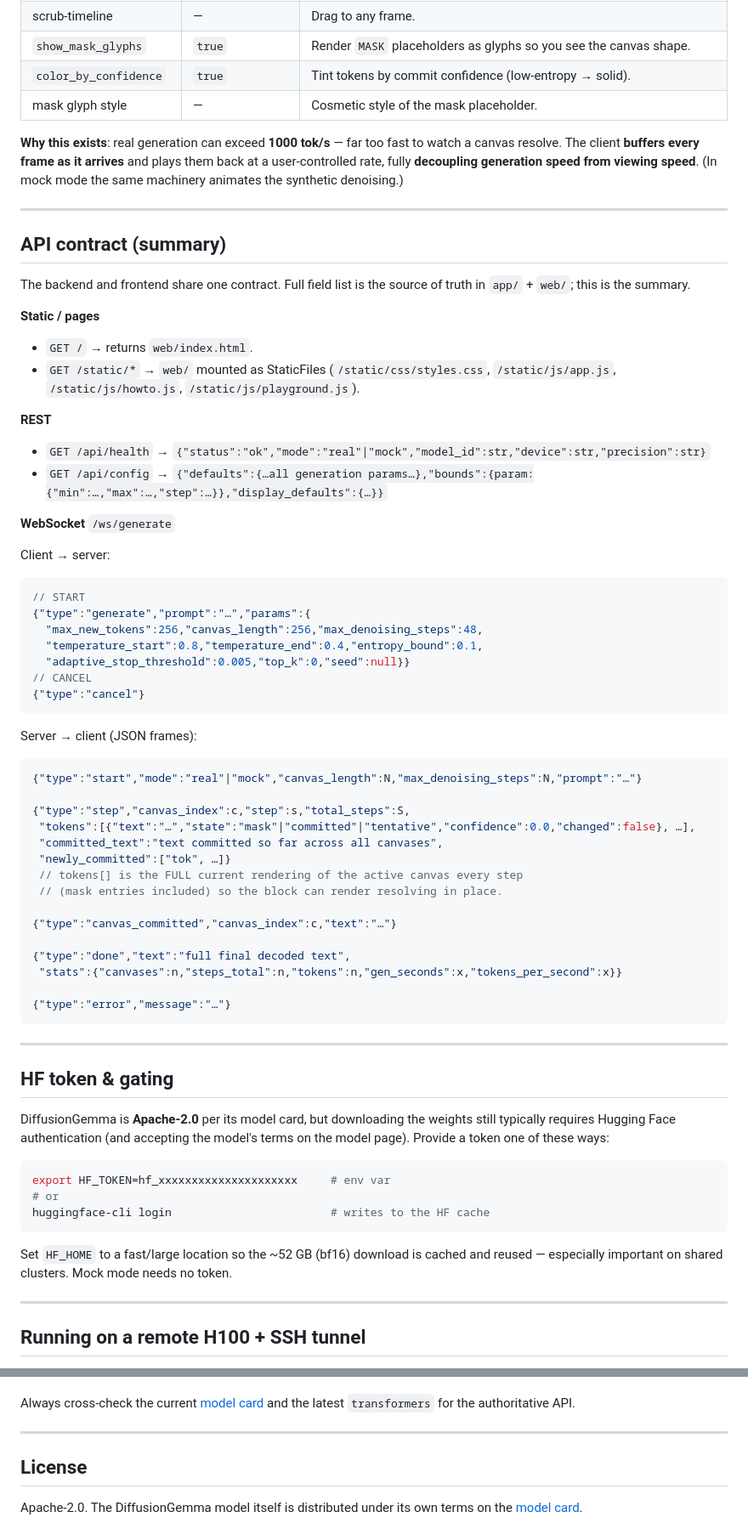
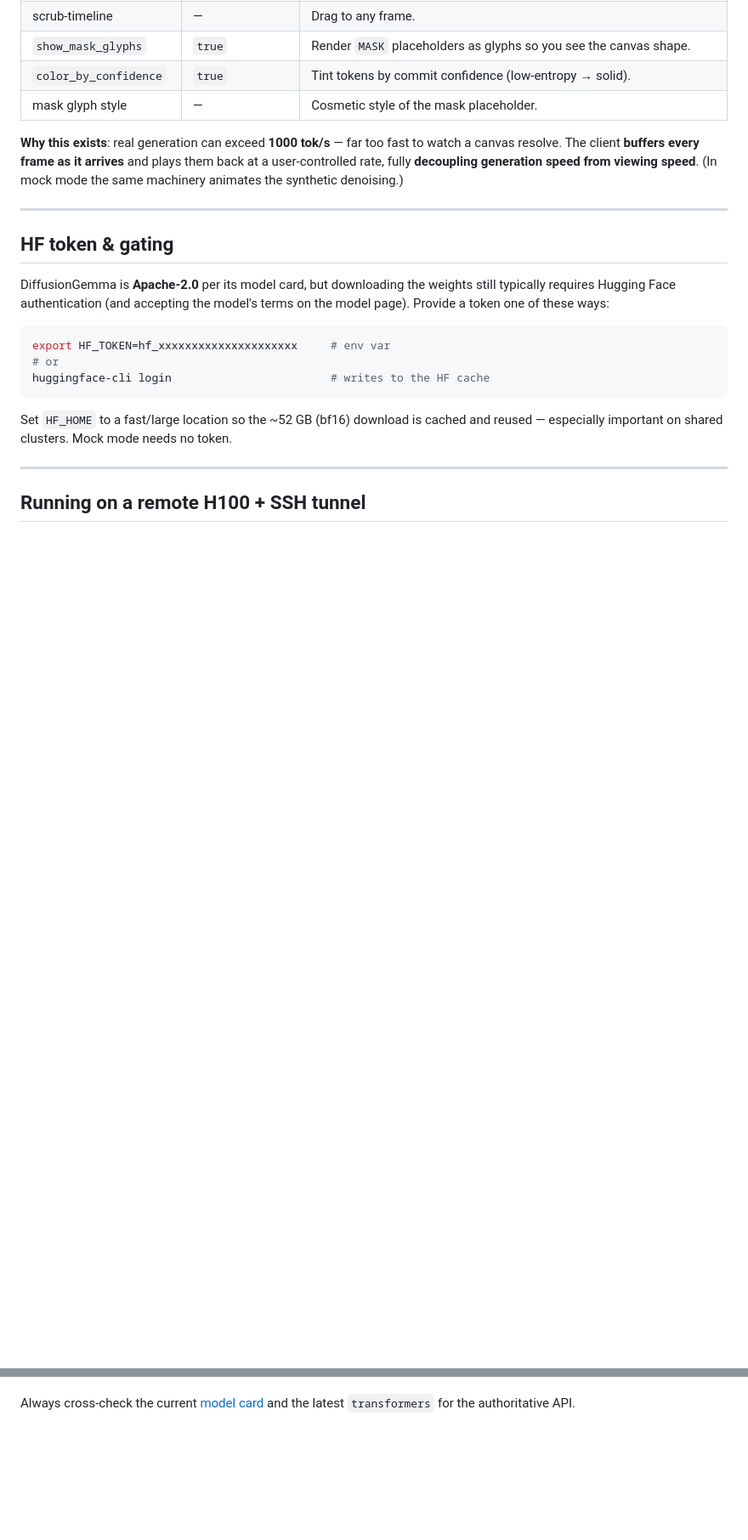
Before and after one commit to YaserJaradeh/diffusion-gemma-demo, a Markdown page: README.md, 2 parts joined by grey strips. Shown at 85% size. Rendered like a GitHub page; blank space fills up the shorter version.

Commit message:
docs: trim README API contract and license sections
Remove the 'API contract (summary)' section (the schemas in app/ and
web/ are the source of truth) and the 'License' section to keep the
README focused on running the demo.

````diff
--- a/README.md
+++ b/README.md
@@ -231,58 +231,6 @@ denoising.)
 
 ---
 
-## API contract (summary)
-
-The backend and frontend share one contract. Full field list is the source of
-truth in `app/` + `web/`; this is the summary.
-
-**Static / pages**
-
-- `GET /` → returns `web/index.html`.
-- `GET /static/*` → `web/` mounted as StaticFiles (`/static/css/styles.css`,
-  `/static/js/app.js`, `/static/js/howto.js`, `/static/js/playground.js`).
-
-**REST**
-
-- `GET /api/health` → `{"status":"ok","mode":"real"|"mock","model_id":str,"device":str,"precision":str}`
-- `GET /api/config` → `{"defaults":{…all generation params…},"bounds":{param:{"min":…,"max":…,"step":…}},"display_defaults":{…}}`
-
-**WebSocket** `/ws/generate`
-
-Client → server:
-
-```jsonc
-// START
-{"type":"generate","prompt":"…","params":{
-  "max_new_tokens":256,"canvas_length":256,"max_denoising_steps":48,
-  "temperature_start":0.8,"temperature_end":0.4,"entropy_bound":0.1,
-  "adaptive_stop_threshold":0.005,"top_k":0,"seed":null}}
-// CANCEL
-{"type":"cancel"}
-```
-
-Server → client (JSON frames):
-
-```jsonc
-{"type":"start","mode":"real"|"mock","canvas_length":N,"max_denoising_steps":N,"prompt":"…"}
-
-{"type":"step","canvas_index":c,"step":s,"total_steps":S,
- "tokens":[{"text":"…","state":"mask"|"committed"|"tentative","confidence":0.0,"changed":false}, …],
- "committed_text":"text committed so far across all canvases",
- "newly_committed":["tok", …]}
- // tokens[] is the FULL current rendering of the active canvas every step
- // (mask entries included) so the block can render resolving in place.
-
-{"type":"canvas_committed","canvas_index":c,"text":"…"}
-
-{"type":"done","text":"full final decoded text",
- "stats":{"canvases":n,"steps_total":n,"tokens":n,"gen_seconds":x,"tokens_per_second":x}}
-
-{"type":"error","message":"…"}
-```
-
----
-
 ## HF token & gating
 
 DiffusionGemma is **Apache-2.0** per its model card, but downloading the weights
@@ -403,10 +351,3 @@ the `start` frame carries `approx: true`.
 Always cross-check the current
 [model card](https://huggingface.co/google/diffusiongemma-26B-A4B-it) and the
 latest `transformers` for the authoritative API.
-
----
-
-## License
-
-Apache-2.0. The DiffusionGemma model itself is distributed under its own terms on
-the [model card](https://huggingface.co/google/diffusiongemma-26B-A4B-it).
````
